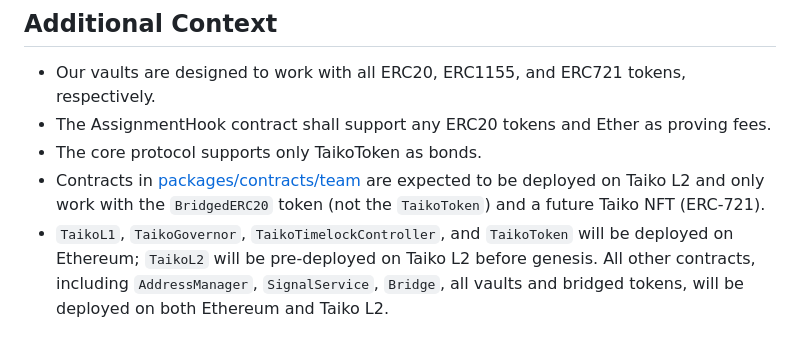
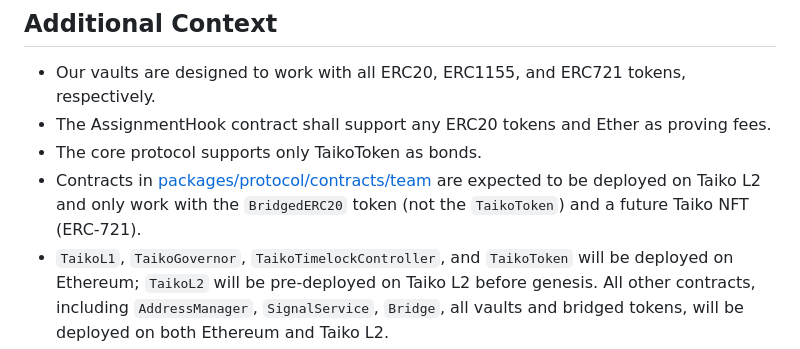
Before and after one commit to code-423n4/2024-03-taiko, a Markdown page: README.md, the part around the change. GitHub-like rendering.

```diff
--- a/README.md
+++ b/README.md
@@ -150,7 +150,7 @@ All files outside of [packages/protocol/contracts](packages/protocol/contracts)
 - Our vaults are designed to work with all ERC20, ERC1155, and ERC721 tokens, respectively.
 - The AssignmentHook contract shall support any ERC20 tokens and Ether as proving fees.
 - The core protocol supports only TaikoToken as bonds.
-- Contracts in [packages/contracts/team](packages/contracts/team) are expected to be deployed on Taiko L2 and only work with the `BridgedERC20` token (not the `TaikoToken`) and a future Taiko NFT (ERC-721).
+- Contracts in [packages/protocol/contracts/team](packages/protocol/contracts/team) are expected to be deployed on Taiko L2 and only work with the `BridgedERC20` token (not the `TaikoToken`) and a future Taiko NFT (ERC-721).
 - `TaikoL1`, `TaikoGovernor`, `TaikoTimelockController`, and `TaikoToken` will be deployed on Ethereum; `TaikoL2` will be pre-deployed on Taiko L2 before genesis. All other contracts, including `AddressManager`, `SignalService`, `Bridge`, all vaults and bridged tokens, will be deployed on both Ethereum and Taiko L2.
 - All contracts have an owner who can upgrade the contract code and perform certain special actions. There are also special named roles such as *proposer*, *proposer_one*, *bridge_pauser* that can call special functions. These named roles can be configured to be `address(0)` to disable these functions. Please search for `onlyFromNamed` to locate these special roles.
 - `BridgedERC20` has a special role called *snapshooter*; once set, this role can take snapshots.
```
